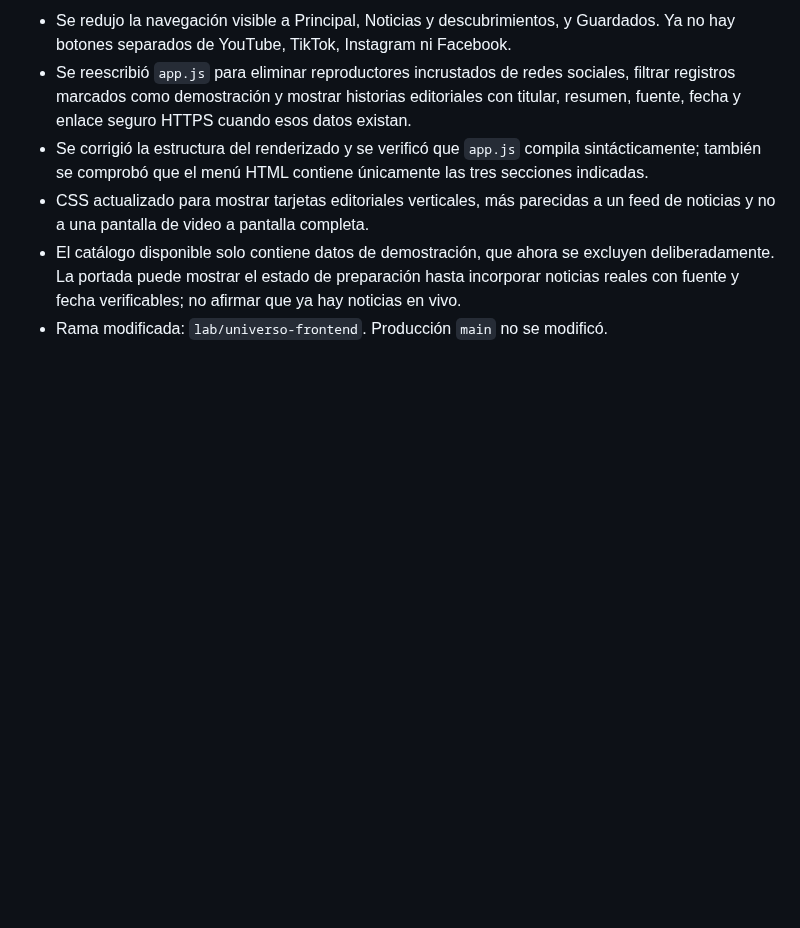
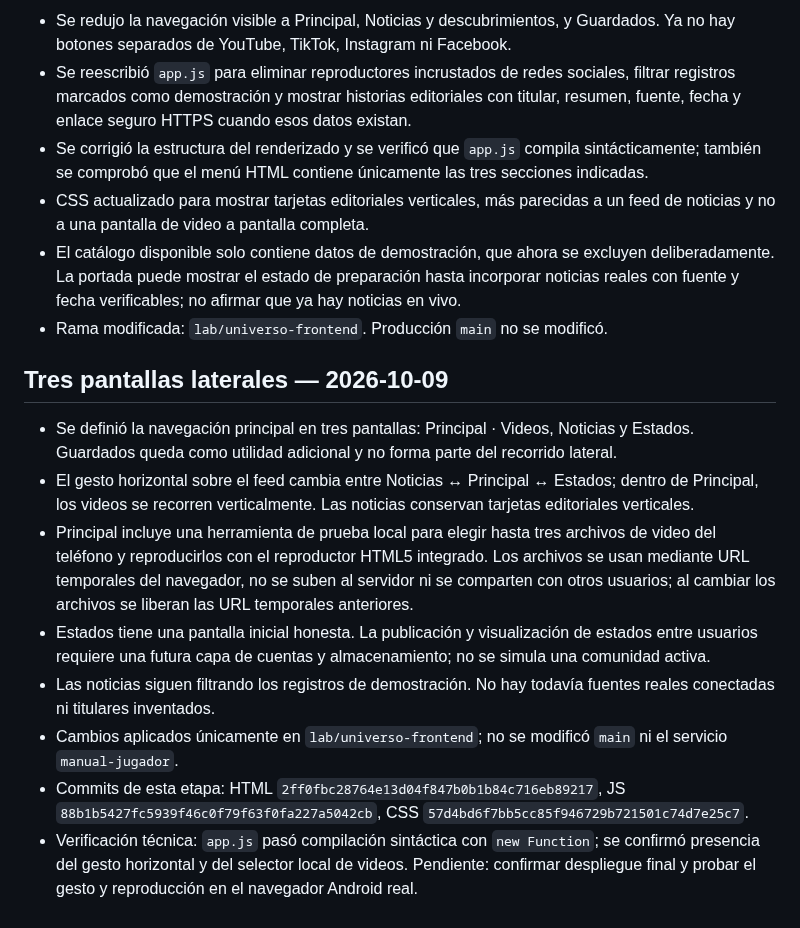
Before and after one commit to macabro10000/Manual---jugador, a Markdown page: universo-lab/ARCHIVO_DE_OPERACION.md, the part around the change. Drawn GitHub-style; blank space fills up the shorter version.

Commit message:
Document three-screen navigation and local video test

```diff
--- a/universo-lab/ARCHIVO_DE_OPERACION.md
+++ b/universo-lab/ARCHIVO_DE_OPERACION.md
@@ -111,3 +111,14 @@ Construir UNIVERSO: un sitio móvil para descubrir videos, noticias, curiosidade
 - CSS actualizado para mostrar tarjetas editoriales verticales, más parecidas a un feed de noticias y no a una pantalla de video a pantalla completa.
 - El catálogo disponible solo contiene datos de demostración, que ahora se excluyen deliberadamente. La portada puede mostrar el estado de preparación hasta incorporar noticias reales con fuente y fecha verificables; no afirmar que ya hay noticias en vivo.
 - Rama modificada: `lab/universo-frontend`. Producción `main` no se modificó.
+
+
+## Tres pantallas laterales — 2026-10-09
+- Se definió la navegación principal en tres pantallas: Principal · Videos, Noticias y Estados. Guardados queda como utilidad adicional y no forma parte del recorrido lateral.
+- El gesto horizontal sobre el feed cambia entre Noticias ↔ Principal ↔ Estados; dentro de Principal, los videos se recorren verticalmente. Las noticias conservan tarjetas editoriales verticales.
+- Principal incluye una herramienta de prueba local para elegir hasta tres archivos de video del teléfono y reproducirlos con el reproductor HTML5 integrado. Los archivos se usan mediante URL temporales del navegador, no se suben al servidor ni se comparten con otros usuarios; al cambiar los archivos se liberan las URL temporales anteriores.
+- Estados tiene una pantalla inicial honesta. La publicación y visualización de estados entre usuarios requiere una futura capa de cuentas y almacenamiento; no se simula una comunidad activa.
+- Las noticias siguen filtrando los registros de demostración. No hay todavía fuentes reales conectadas ni titulares inventados.
+- Cambios aplicados únicamente en `lab/universo-frontend`; no se modificó `main` ni el servicio `manual-jugador`.
+- Commits de esta etapa: HTML `2ff0fbc28764e13d04f847b0b1b84c716eb89217`, JS `88b1b5427fc5939f46c0f79f63f0fa227a5042cb`, CSS `57d4bd6f7bb5cc85f946729b721501c74d7e25c7`.
+- Verificación técnica: `app.js` pasó compilación sintáctica con `new Function`; se confirmó presencia del gesto horizontal y del selector local de videos. Pendiente: confirmar despliegue final y probar el gesto y reproducción en el navegador Android real.
```
